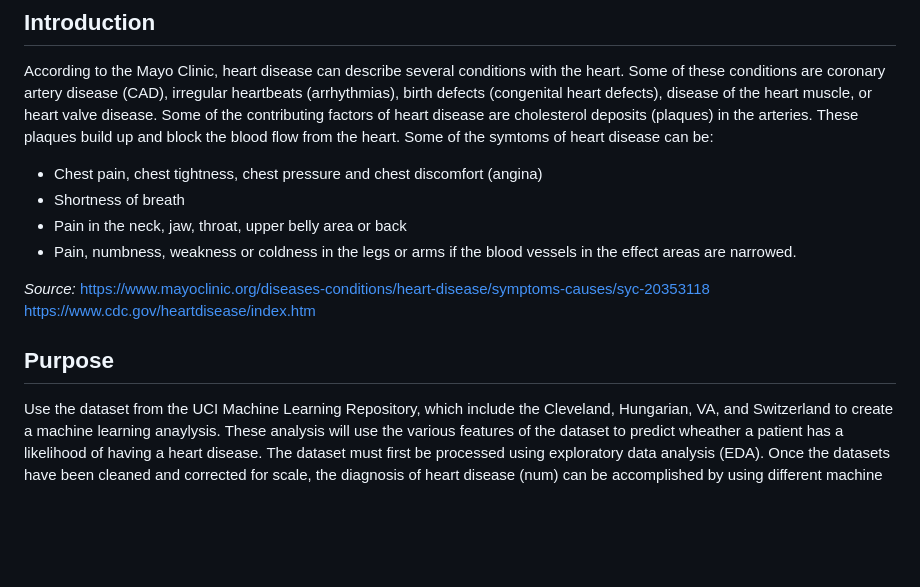
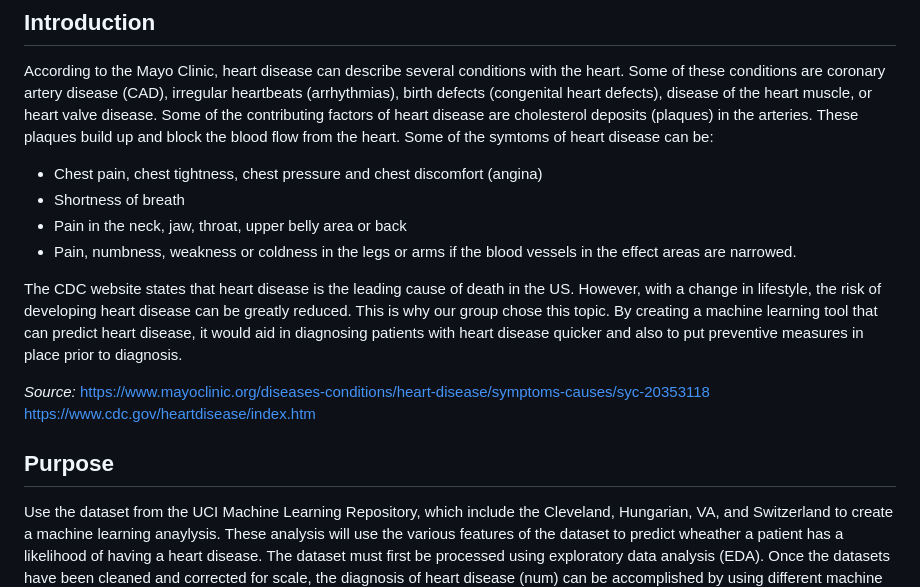
Before and after one commit to jenny0741/final_project, a Markdown page: README.md, the part around the change. GitHub-like rendering; blank space fills up the shorter version.

```diff
--- a/README.md
+++ b/README.md
@@ -11,10 +11,13 @@ plaques build up and block the blood flow from the heart.  Some of the symtoms o
  *  Pain in the neck, jaw, throat, upper belly area or back
  *  Pain, numbness, weakness or coldness in the legs or arms if the blood vessels in the effect areas are narrowed.
 
+ The CDC website states that heart disease is the leading cause of death in the US. However, with a change in lifestyle, the risk of developing heart disease can be greatly reduced. This is why our group chose this topic. By creating a machine learning tool that can predict heart disease, it would aid in diagnosing patients with heart disease quicker and also to put preventive measures in place prior to diagnosis.
+
  _Source:_  https://www.mayoclinic.org/diseases-conditions/heart-disease/symptoms-causes/syc-20353118
-            https://www.cdc.gov/heartdisease/index.htm
+           https://www.cdc.gov/heartdisease/index.htm
 
  ## Purpose
+
 
  Use the dataset from the UCI Machine Learning Repository, which include the Cleveland, Hungarian, VA, and Switzerland to create a machine
  learning anaylysis. These analysis will use the various features of the dataset to predict wheather a patient has a likelihood of having
```
